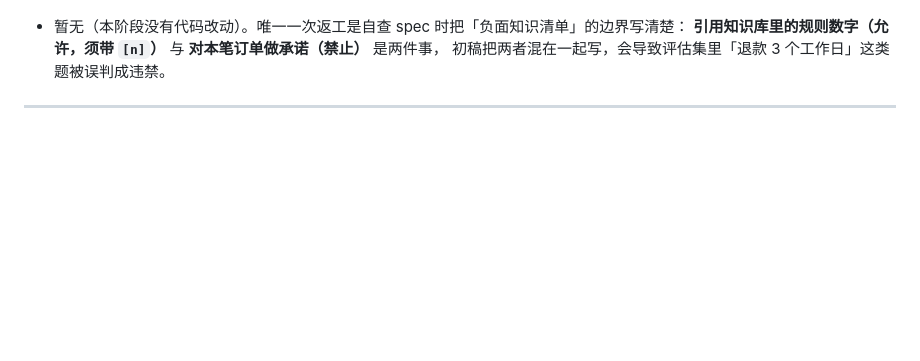
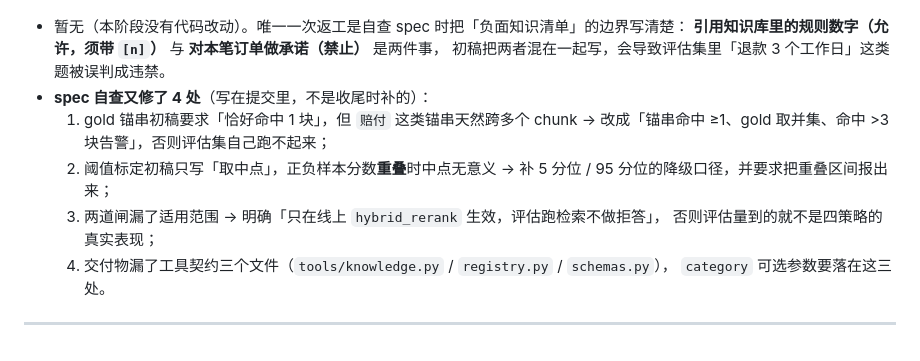
Before and after one commit to dbq2025/xiaolin-mewhelp-agent, a Markdown page: MemHelp-code/dev-notes/ch04.md, the part around the change. Drawn GitHub-style; blank space fills up the shorter version.

Commit message:
ch04: spec 自查修正（锚串口径/阈值降级/闸的适用范围/交付物补漏）

```diff
--- a/MemHelp-code/dev-notes/ch04.md
+++ b/MemHelp-code/dev-notes/ch04.md
@@ -104,5 +104,14 @@
 - 暂无（本阶段没有代码改动）。唯一一次返工是自查 spec 时把「负面知识清单」的边界写清楚：
   **引用知识库里的规则数字（允许，须带 `[n]`）** 与 **对本笔订单做承诺（禁止）** 是两件事，
   初稿把两者混在一起写，会导致评估集里「退款 3 个工作日」这类题被误判成违禁。
+- **spec 自查又修了 4 处**（写在提交里，不是收尾时补的）：
+  1. gold 锚串初稿要求「恰好命中 1 块」，但 `赔付` 这类锚串天然跨多个 chunk →
+     改成「锚串命中 ≥1、gold 取并集、命中 >3 块告警」，否则评估集自己跑不起来；
+  2. 阈值标定初稿只写「取中点」，正负样本分数**重叠**时中点无意义 →
+     补 5 分位 / 95 分位的降级口径，并要求把重叠区间报出来；
+  3. 两道闸漏了适用范围 → 明确「只在线上 `hybrid_rerank` 生效，评估跑检索不做拒答」，
+     否则评估量到的就不是四策略的真实表现；
+  4. 交付物漏了工具契约三个文件（`tools/knowledge.py` / `registry.py` / `schemas.py`），
+     `category` 可选参数要落在这三处。
 
 ---
```
Also changed, not shown: 1 other file.
